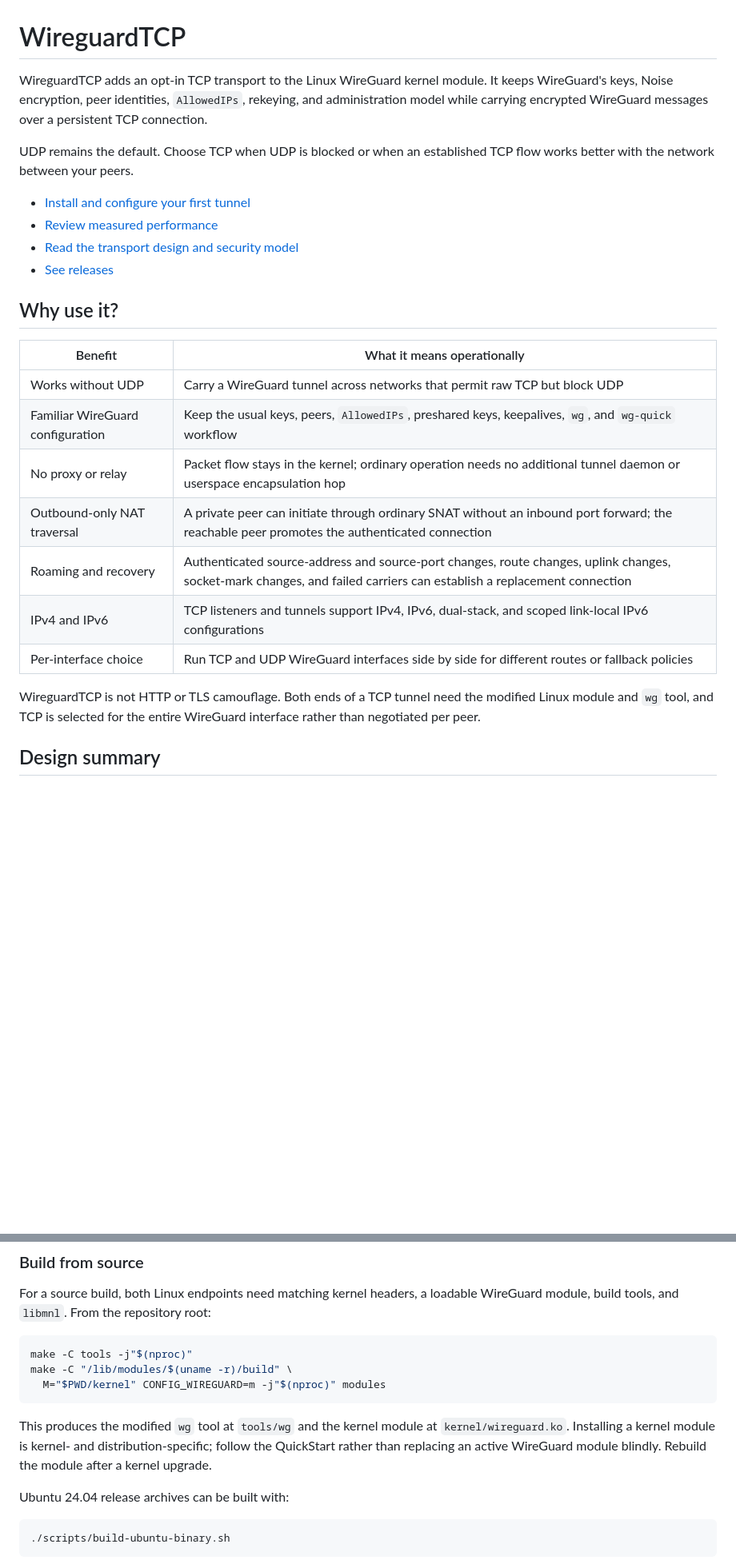
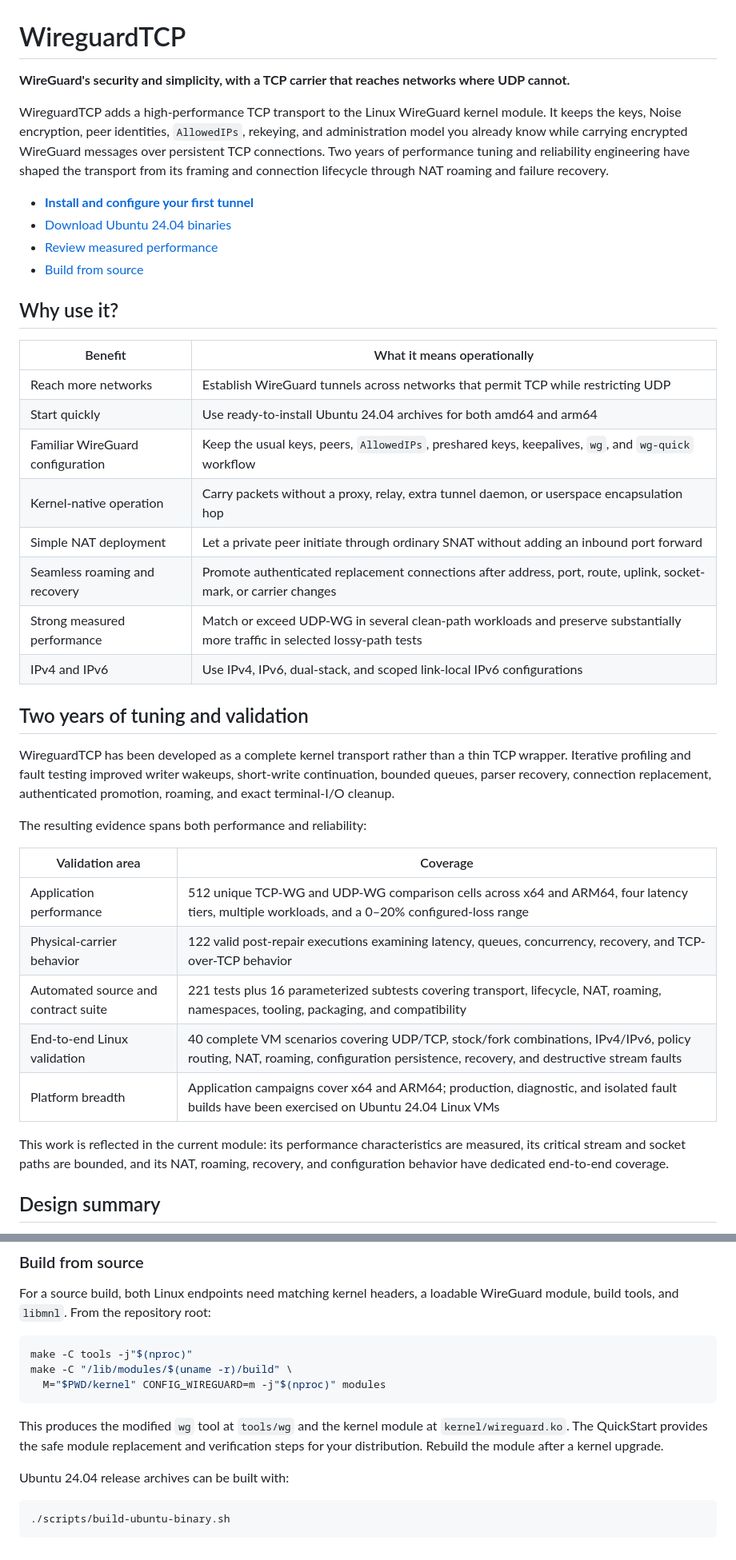
Before and after one commit to secwest/WGTCP, a Markdown page: README.md, 2 parts joined by grey strips. Shown at 80% size. Drawn GitHub-style; blank space fills up the shorter version.

Commit message:
Emphasize WireguardTCP benefits and validation

````diff
--- a/README.md
+++ b/README.md
@@ -1,33 +1,54 @@
 # WireguardTCP
 
-WireguardTCP adds an opt-in TCP transport to the Linux WireGuard kernel module.
-It keeps WireGuard's keys, Noise encryption, peer identities, `AllowedIPs`,
-rekeying, and administration model while carrying encrypted WireGuard messages
-over a persistent TCP connection.
+**WireGuard's security and simplicity, with a TCP carrier that reaches networks
+where UDP cannot.**
 
-UDP remains the default. Choose TCP when UDP is blocked or when an established
-TCP flow works better with the network between your peers.
+WireguardTCP adds a high-performance TCP transport to the Linux WireGuard
+kernel module. It keeps the keys, Noise encryption, peer identities,
+`AllowedIPs`, rekeying, and administration model you already know while carrying
+encrypted WireGuard messages over persistent TCP connections. Two years of
+performance tuning and reliability engineering have shaped the transport from
+its framing and connection lifecycle through NAT roaming and failure recovery.
 
-- [Install and configure your first tunnel](QUICKSTART.md)
+- **[Install and configure your first tunnel](QUICKSTART.md)**
+- [Download Ubuntu 24.04 binaries](#ubuntu-2404-binaries)
 - [Review measured performance](PERFORMANCE.md)
-- [Read the transport design and security model](docs/TCP_TRANSPORT_DESIGN.md)
-- [See releases](https://github.com/secwest/WireguardTCP/releases)
+- [Build from source](#build-from-source)
 
 ## Why use it?
 
 | Benefit | What it means operationally |
 |---|---|
-| Works without UDP | Carry a WireGuard tunnel across networks that permit raw TCP but block UDP |
+| Reach more networks | Establish WireGuard tunnels across networks that permit TCP while restricting UDP |
+| Start quickly | Use ready-to-install Ubuntu 24.04 archives for both amd64 and arm64 |
 | Familiar WireGuard configuration | Keep the usual keys, peers, `AllowedIPs`, preshared keys, keepalives, `wg`, and `wg-quick` workflow |
-| No proxy or relay | Packet flow stays in the kernel; ordinary operation needs no additional tunnel daemon or userspace encapsulation hop |
-| Outbound-only NAT traversal | A private peer can initiate through ordinary SNAT without an inbound port forward; the reachable peer promotes the authenticated connection |
-| Roaming and recovery | Authenticated source-address and source-port changes, route changes, uplink changes, socket-mark changes, and failed carriers can establish a replacement connection |
-| IPv4 and IPv6 | TCP listeners and tunnels support IPv4, IPv6, dual-stack, and scoped link-local IPv6 configurations |
-| Per-interface choice | Run TCP and UDP WireGuard interfaces side by side for different routes or fallback policies |
+| Kernel-native operation | Carry packets without a proxy, relay, extra tunnel daemon, or userspace encapsulation hop |
+| Simple NAT deployment | Let a private peer initiate through ordinary SNAT without adding an inbound port forward |
+| Seamless roaming and recovery | Promote authenticated replacement connections after address, port, route, uplink, socket-mark, or carrier changes |
+| Strong measured performance | Match or exceed UDP-WG in several clean-path workloads and preserve substantially more traffic in selected lossy-path tests |
+| IPv4 and IPv6 | Use IPv4, IPv6, dual-stack, and scoped link-local IPv6 configurations |
 
-WireguardTCP is not HTTP or TLS camouflage. Both ends of a TCP tunnel need the
-modified Linux module and `wg` tool, and TCP is selected for the entire
-WireGuard interface rather than negotiated per peer.
+## Two years of tuning and validation
+
+WireguardTCP has been developed as a complete kernel transport rather than a
+thin TCP wrapper. Iterative profiling and fault testing improved writer
+wakeups, short-write continuation, bounded queues, parser recovery, connection
+replacement, authenticated promotion, roaming, and exact terminal-I/O cleanup.
+
+The resulting evidence spans both performance and reliability:
+
+| Validation area | Coverage |
+|---|---|
+| Application performance | 512 unique TCP-WG and UDP-WG comparison cells across x64 and ARM64, four latency tiers, multiple workloads, and a 0–20% configured-loss range |
+| Physical-carrier behavior | 122 valid post-repair executions examining latency, queues, concurrency, recovery, and TCP-over-TCP behavior |
+| Automated source and contract suite | 221 tests plus 16 parameterized subtests covering transport, lifecycle, NAT, roaming, namespaces, tooling, packaging, and compatibility |
+| End-to-end Linux validation | 40 complete VM scenarios covering UDP/TCP, stock/fork combinations, IPv4/IPv6, policy routing, NAT, roaming, configuration persistence, recovery, and destructive stream faults |
+| Platform breadth | Application campaigns cover x64 and ARM64; production, diagnostic, and isolated fault builds have been exercised on Ubuntu 24.04 Linux VMs |
+
+This work is reflected in the current module: its performance characteristics
+are measured, its critical stream and socket paths are bounded, and its NAT,
+roaming, recovery, and configuration behavior have dedicated end-to-end
+coverage.
 
 ## Design summary
 
@@ -117,9 +139,9 @@ make -C "/lib/modules/$(uname -r)/build" \
 ```
 
 This produces the modified `wg` tool at `tools/wg` and the kernel module at
-`kernel/wireguard.ko`. Installing a kernel module is kernel- and
-distribution-specific; follow the QuickStart rather than replacing an active
-WireGuard module blindly. Rebuild the module after a kernel upgrade.
+`kernel/wireguard.ko`. The QuickStart provides the safe module replacement and
+verification steps for your distribution. Rebuild the module after a kernel
+upgrade.
 
 Ubuntu 24.04 release archives can be built with:
 
````
Also changed, not shown: other parts of README.md (+9 -8 lines).
